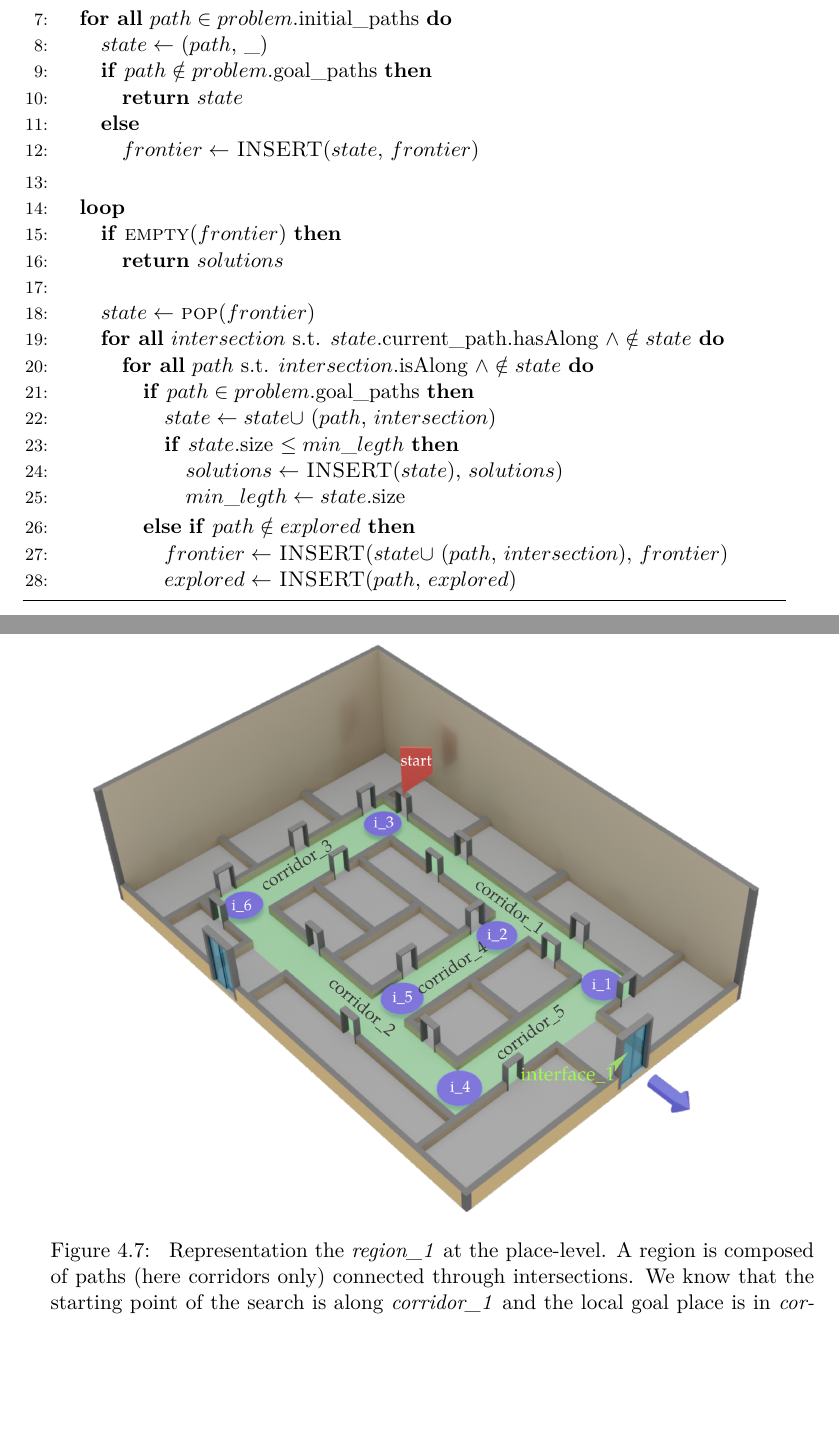
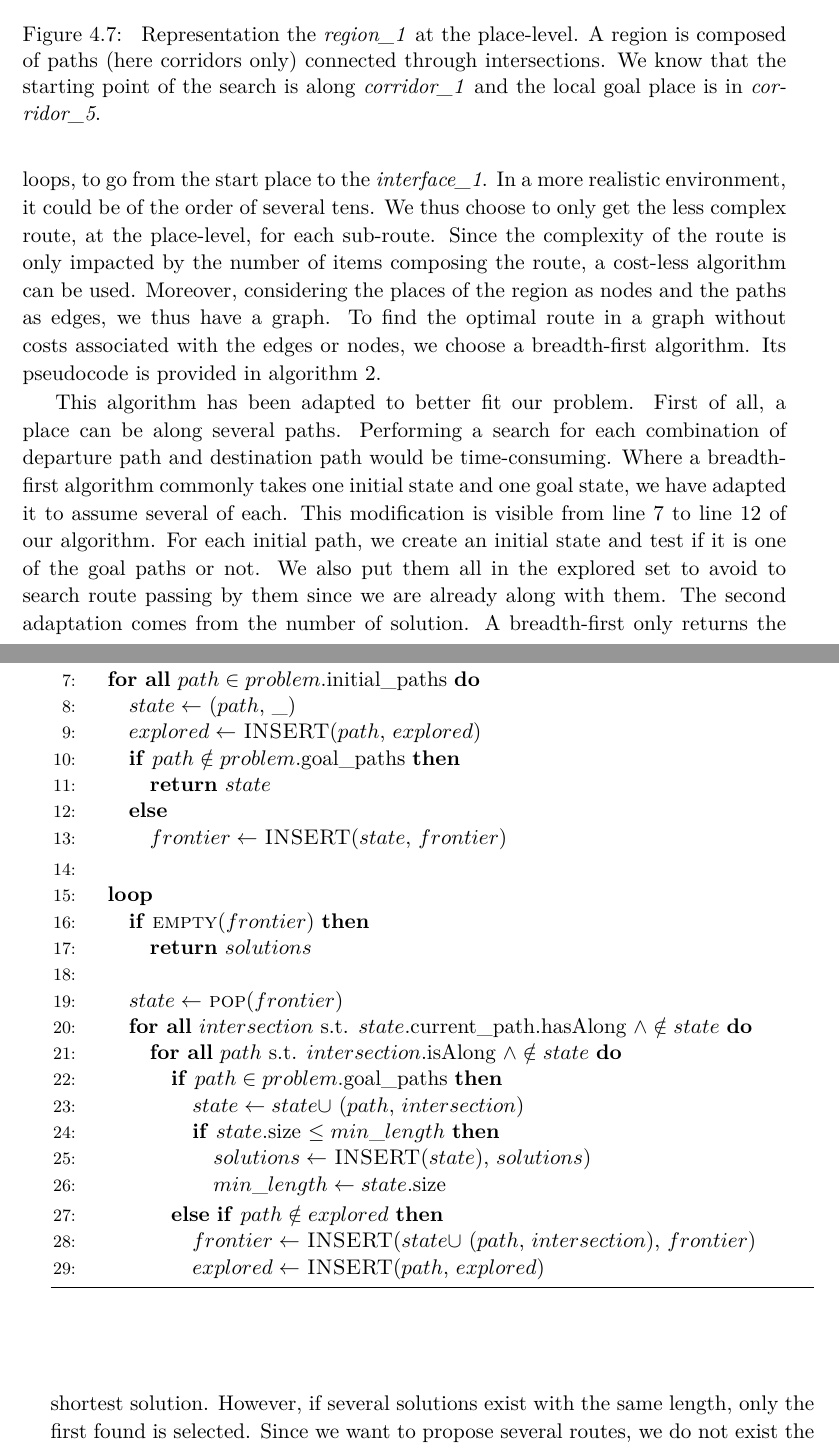
Before and after one commit to sarthou/thesis, a LaTeX thesis (These.tex, which reads Chapter3.tex): two parts of pages 40 and 41 of 173, joined at a grey line, cut so that both start at the same text, the shorter picture padded with empty space. Compiled offline with pdfLaTeX.

Commit message:
chapter 3 place-level search

```diff
--- a/Chapter3.tex
+++ b/Chapter3.tex
@@ -264,7 +260,9 @@ The place-level algorithm aims to replace each sub-route region with a successio
 \caption{\label{fig:chap3_region1} Representation the \textit{region\_1} at the place-level. A region is composed of paths (here corridors only) connected through intersections. We know that the starting point of the search is along \textit{corridor\_1} and the local goal place is in \textit{corridor\_5}. }
 \end{figure}
 
-\begin{algorithm}[!htbp]
+Whereat the region-level an exhaustive search was acceptable due to the limited number of regions and their limited connectivity, such a search cannot be applied to the place-level. In our example of the \textit{region\_1} we could find four routes, without loops, to go from the start place to the \textit{interface\_1}. In a more realistic environment, it could be of the order of several tens. We thus choose to only get the less complex route, at the place-level, for each sub-route. Since the complexity of the route is only impacted by the number of items composing the route, a cost-less algorithm can be used. Moreover, considering the places of the region as nodes and the paths as edges, we thus have a graph. To find the optimal route in a graph without costs associated with the edges or nodes, we choose a breadth-first algorithm. Its pseudocode is provided in algorithm~\ref{alg:chap3_path_search}.
+
+\begin{algorithm}[ht!]
 \caption{Adapted breadth-first search algorithm for paths exploration. This version does not return the first valid solution but all the solutions having the same minimum length.}
 \label{alg:chap3_path_search}
 \begin{algorithmic}[1]
@@ -276,6 +274,7 @@ The place-level algorithm aims to replace each sub-route region with a successio
     \\
     \ForAll{$path \in problem$.initial\_paths}
     	\State $state \leftarrow$ ($path$, \_)
+    	\State $explored\leftarrow$ \textsc{INSERT}($path$, $explored$)
     	\If{$path \notin problem$.goal\_paths}
     		\State \Return $state$
     	\Else
@@ -293,9 +292,9 @@ The place-level algorithm aims to replace each sub-route region with a successio
         	\ForAll{$path$ s.t. $intersection$.isAlong $\land \notin state$}
         		\If{$path \in problem$.goal\_paths}
         			\State $state \leftarrow state \cup$ ($path$, $intersection$)
-        			\If{$state$.size $\leq min\_legth$}
+        			\If{$state$.size $\leq min\_length$}
         				\State $solutions\leftarrow$ \textsc{INSERT}($state$), $solutions$)
-        				\State $min\_legth \leftarrow state$.size
+        				\State $min\_length \leftarrow state$.size
         			\EndIf
         		\ElsIf{$path \notin explored$}
         			\State $frontier\leftarrow$ \textsc{INSERT}($state \cup$ ($path$, $intersection$), $frontier$)
@@ -308,6 +307,9 @@ The place-level algorithm aims to replace each sub-route region with a successio
 \end{algorithmic}
 \end{algorithm}
 
+This algorithm has been adapted to better fit our problem. First of all, a place can be along several paths. Performing a search for each combination of departure path and destination path would be time-consuming. Where a breadth-first algorithm commonly takes one initial state and one goal state, we have adapted it to assume several of each. This modification is visible from line 7 to line 12 of our algorithm. For each initial path, we create an initial state and test if it is one of the goal paths or not. We also put them all in the explored set to avoid to search route passing by them since we are already along with them. The second adaptation comes from the number of solution. A breadth-first only returns the shortest solution. However, if several solutions exist with the same length, only the first found is selected. Since we want to propose several routes, we do not exist the algorithm once a solution is found but rather bound it from there with the variable \textit{min\_length}. At line 23, any state having a size bigger than the minimum length is forsaken. Once all the routes under exploration reach this limit the frontier becomes empty and the algorithm stops.
+
+This algorithm is applied to each sub-routes find at the previous stage. The overall routes are then recomposed with the results found at the place-level.
 
 \section{Genarating an explanation in natural language}
 
```
Also changed, not shown: Chapter3.tex (14 more changed lines), 1 other file.
